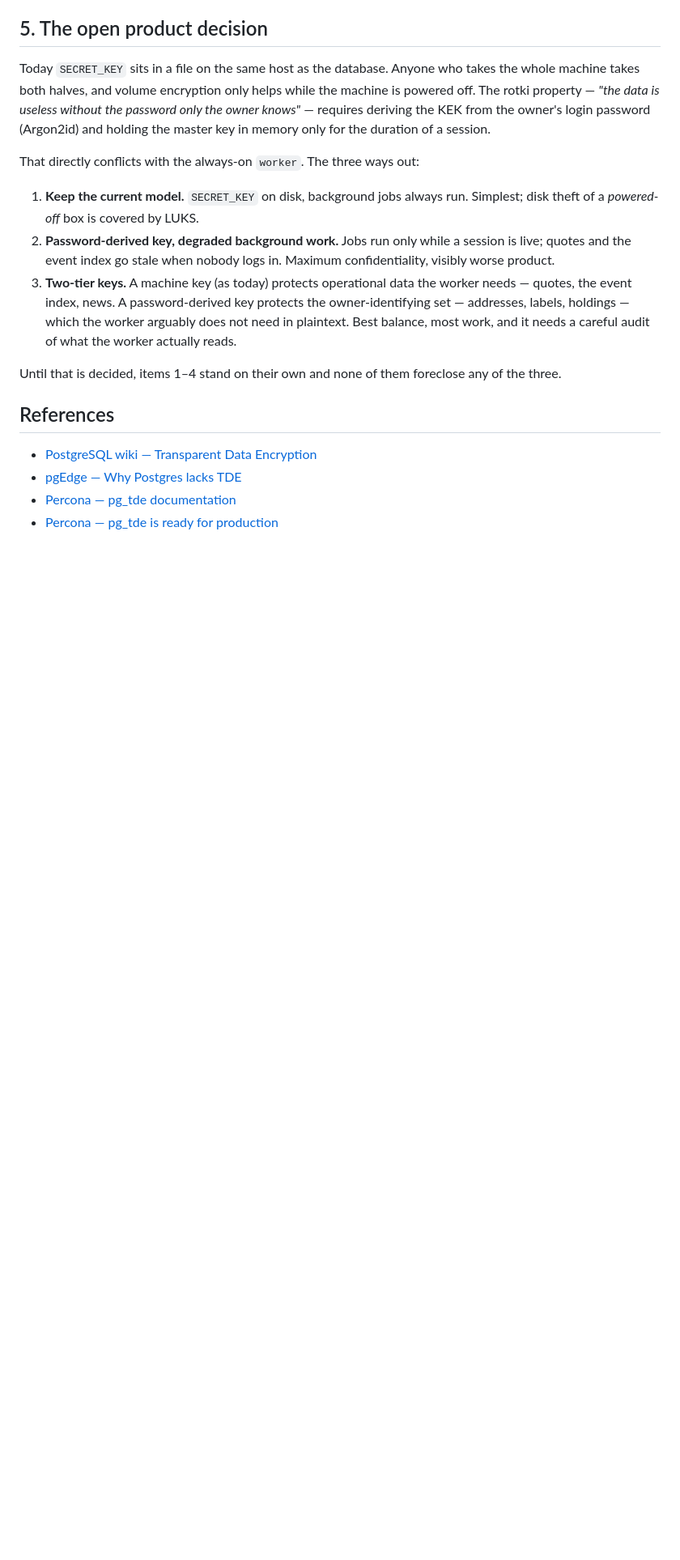
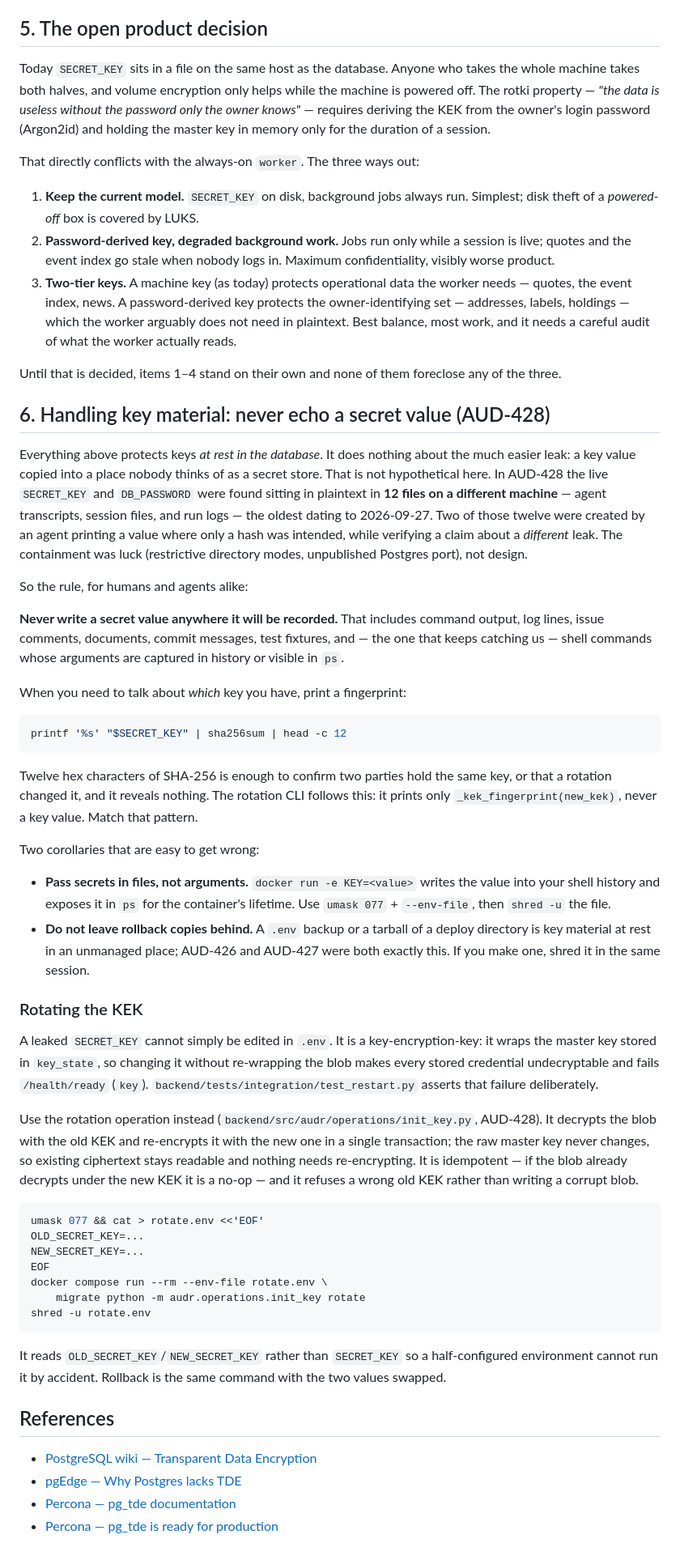
Before and after one commit to br3d/audr, a Markdown page: docs/security-at-rest.md, the part around the change. Shown at 81% size. Rendered like a GitHub page; blank space fills up the shorter version.

Commit message:
AUD-430: document the no-plaintext-secrets rule and the KEK rotation procedure
AUD-428 found the live SECRET_KEY and DB_PASSWORD in plaintext in 12 files on
a second machine, two of them written by an agent printing a value where only
a hash was intended. The cause is a missing convention, not a missing control,
so write the convention down where the at-rest doc already explains the key
hierarchy.

Adds a section covering: never record a secret value (including in shell
arguments, which land in history and ps); the sha256-prefix fingerprint
pattern the rotate CLI already follows; pass secrets via umask-077 --env-file;
do not leave rollback copies behind (AUD-426/427). Plus the operator procedure
for rotating the KEK, which is not obvious — editing SECRET_KEY in .env
without re-wrapping the key_state blob bricks every stored credential.

Co-Authored-By: Claude Opus 5 (1M context) <noreply@anthropic.com>

````diff
--- a/docs/security-at-rest.md
+++ b/docs/security-at-rest.md
@@ -175,6 +175,76 @@ That directly conflicts with the always-on `worker`. The three ways out:
 Until that is decided, items 1–4 stand on their own and none of them foreclose
 any of the three.
 
+## 6. Handling key material: never echo a secret value (AUD-428)
+
+Everything above protects keys *at rest in the database*. It does nothing about
+the much easier leak: a key value copied into a place nobody thinks of as a
+secret store. That is not hypothetical here. In AUD-428 the live `SECRET_KEY`
+and `DB_PASSWORD` were found sitting in plaintext in **12 files on a different
+machine** — agent transcripts, session files, and run logs — the oldest dating
+to 2026-09-27. Two of those twelve were created by an agent printing a value
+where only a hash was intended, while verifying a claim about a *different*
+leak. The containment was luck (restrictive directory modes, unpublished
+Postgres port), not design.
+
+So the rule, for humans and agents alike:
+
+**Never write a secret value anywhere it will be recorded.** That includes
+command output, log lines, issue comments, documents, commit messages, test
+fixtures, and — the one that keeps catching us — shell commands whose arguments
+are captured in history or visible in `ps`.
+
+When you need to talk about *which* key you have, print a fingerprint:
+
+```bash
+printf '%s' "$SECRET_KEY" | sha256sum | head -c 12
+```
+
+Twelve hex characters of SHA-256 is enough to confirm two parties hold the same
+key, or that a rotation changed it, and it reveals nothing. The rotation CLI
+follows this: it prints only `_kek_fingerprint(new_kek)`, never a key value.
+Match that pattern.
+
+Two corollaries that are easy to get wrong:
+
+- **Pass secrets in files, not arguments.** `docker run -e KEY=<value>` writes
+  the value into your shell history and exposes it in `ps` for the container's
+  lifetime. Use `umask 077` + `--env-file`, then `shred -u` the file.
+- **Do not leave rollback copies behind.** A `.env` backup or a tarball of a
+  deploy directory is key material at rest in an unmanaged place; AUD-426 and
+  AUD-427 were both exactly this. If you make one, shred it in the same
+  session.
+
+### Rotating the KEK
+
+A leaked `SECRET_KEY` cannot simply be edited in `.env`. It is a
+key-encryption-key: it wraps the master key stored in `key_state`, so changing
+it without re-wrapping the blob makes every stored credential undecryptable and
+fails `/health/ready` (`key`). `backend/tests/integration/test_restart.py`
+asserts that failure deliberately.
+
+Use the rotation operation instead
+(`backend/src/audr/operations/init_key.py`, AUD-428). It decrypts the blob with
+the old KEK and re-encrypts it with the new one in a single transaction; the
+raw master key never changes, so existing ciphertext stays readable and nothing
+needs re-encrypting. It is idempotent — if the blob already decrypts under the
+new KEK it is a no-op — and it refuses a wrong old KEK rather than writing a
+corrupt blob.
+
+```bash
+umask 077 && cat > rotate.env <<'EOF'
+OLD_SECRET_KEY=...
+NEW_SECRET_KEY=...
+EOF
+docker compose run --rm --env-file rotate.env \
+    migrate python -m audr.operations.init_key rotate
+shred -u rotate.env
+```
+
+It reads `OLD_SECRET_KEY`/`NEW_SECRET_KEY` rather than `SECRET_KEY` so a
+half-configured environment cannot run it by accident. Rollback is the same
+command with the two values swapped.
+
 ## References
 
 - [PostgreSQL wiki — Transparent Data Encryption](https://wiki.postgresql.org/wiki/Transparent_Data_Encryption)
````
